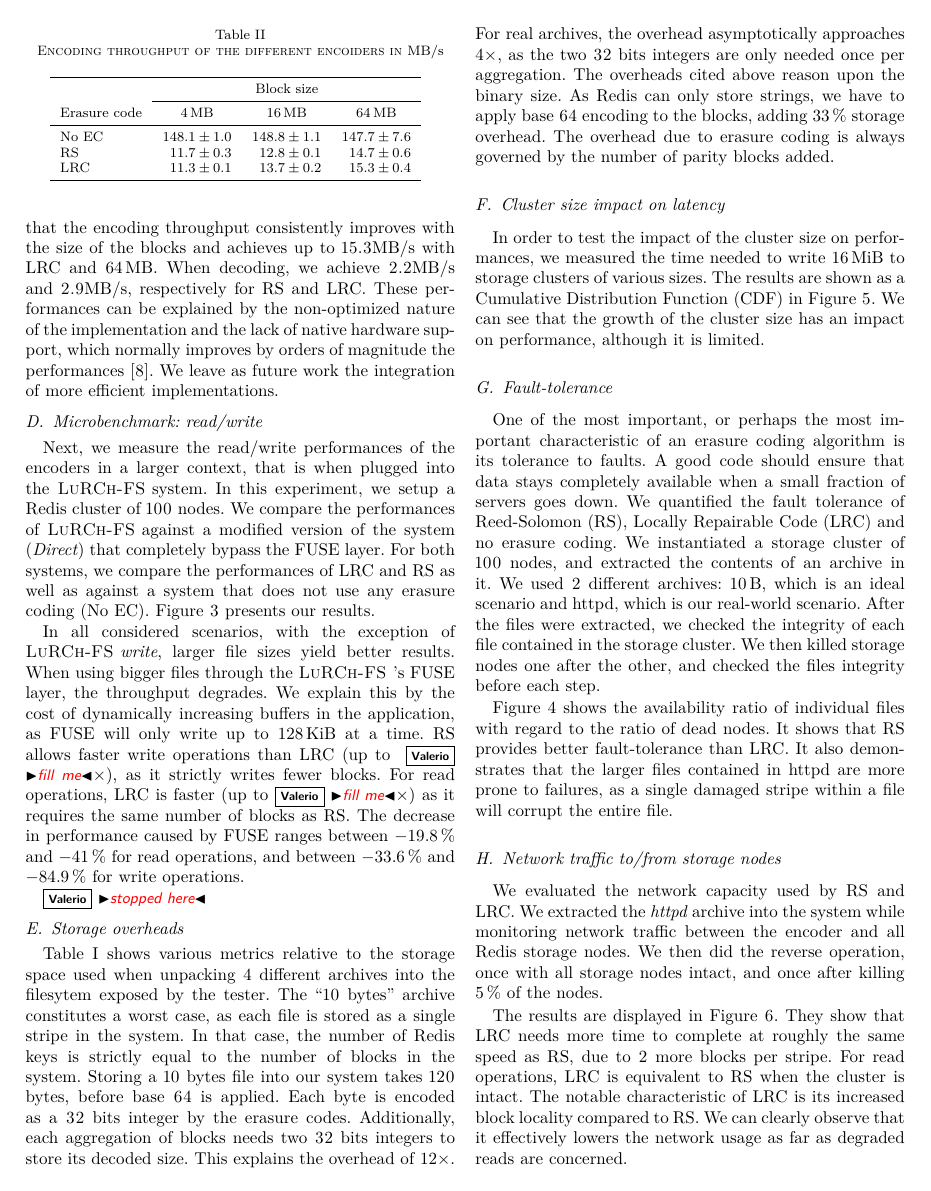
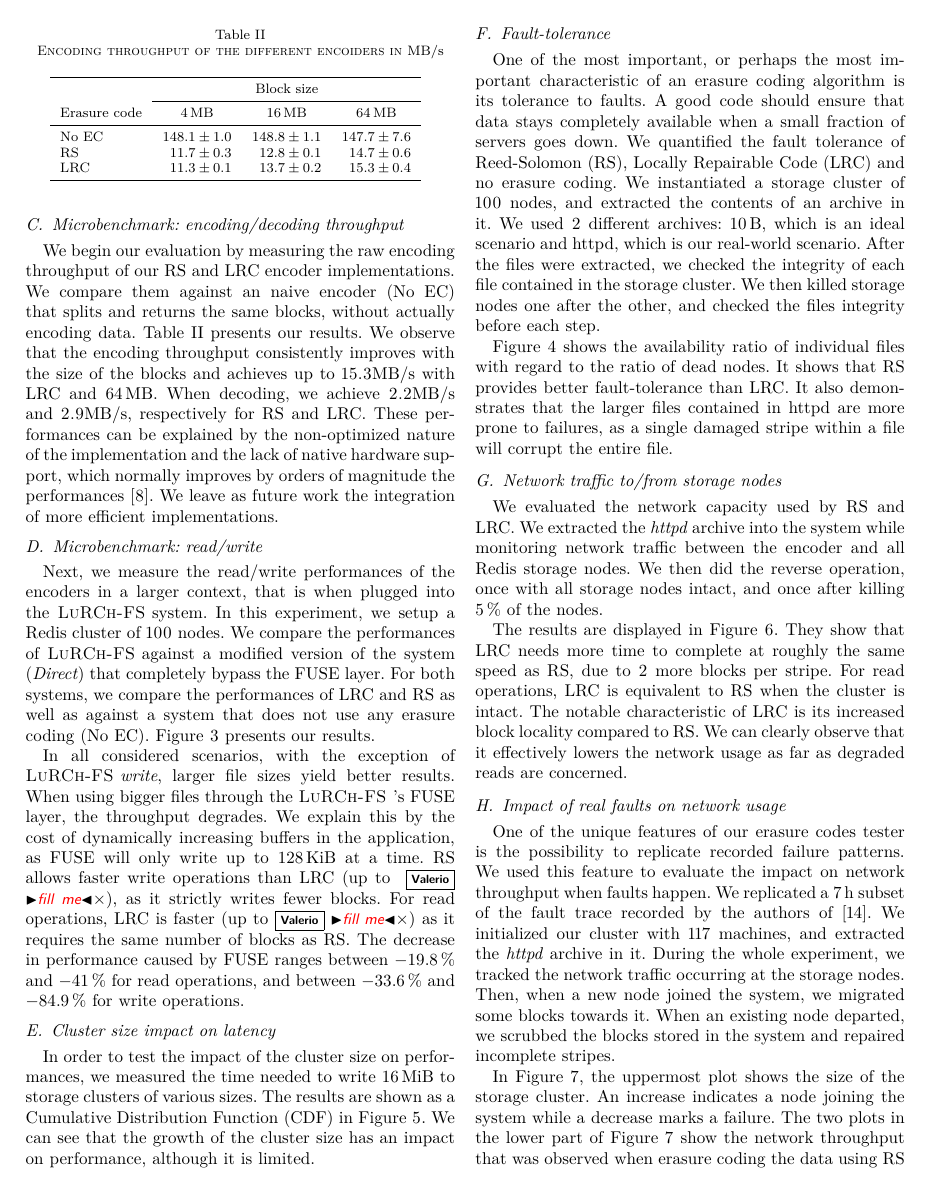
Before and after one commit to sebva/ErasureBench, a LaTeX paper (report/main.tex, which reads report/evaluation.tex): page 5 of 8 before the commit and page 5 of 7 after it. Compiled offline with XeLaTeX; a missing font is replaced by an installed copy or a similar font; a LaTeX package or settings file that is missing is left out; TikZ figures are drawn from their code, not taken from saved files.

Commit message:
comment storage-overhead section, embed infos in workloads section

```diff
--- a/report/evaluation.tex
+++ b/report/evaluation.tex
@@ -83,21 +85,20 @@ The decrease in performance caused by \ac{fuse} ranges between \SI{-19.8}{\perce
     \label{fig:checksum-plot}
 \end{figure}
 
-\vs{stopped here}
-\subsection{Storage overheads}
-\label{subsec:storage-overheads}
-
-\autoref{fig:overhead-table} shows various metrics relative to the storage space used when unpacking 4 different archives into the filesytem exposed by the tester.
-The \enquote{10 bytes} archive constitutes a worst case, as each file is stored as a single stripe in the system.
-In that case, the number of Redis keys is strictly equal to the number of blocks in the system.
-Storing a 10 bytes file into our system takes 120 bytes, before base 64 is applied.
-Each byte is encoded as a 32 bits integer by the erasure codes.
-Additionally, each aggregation of blocks needs two 32 bits integers to store its decoded size.
-This explains the overhead of $12\times$.
-For real archives, the overhead asymptotically approaches $4\times$, as the two 32 bits integers are only needed once per aggregation.
-The overheads cited above reason upon the binary size.
-As Redis can only store strings, we have to apply base 64 encoding to the blocks, adding \SI{33}{\percent} storage overhead.
-The overhead due to erasure coding is always governed by the number of parity blocks added.
+%\subsection{Storage overheads}
+%\label{subsec:storage-overheads}
+%
+%\autoref{fig:overhead-table} shows various metrics relative to the storage space used when unpacking 4 different archives into the filesytem exposed by the tester.
+%The \enquote{10 bytes} archive constitutes a worst case, as each file is stored as a single stripe in the system.
+%In that case, the number of Redis keys is strictly equal to the number of blocks in the system.
+%Storing a 10 bytes file into our system takes 120 bytes, before base 64 is applied.
+%Each byte is encoded as a 32 bits integer by the erasure codes.
+%Additionally, each aggregation of blocks needs two 32 bits integers to store its decoded size.
+%This explains the overhead of $12\times$.
+%For real archives, the overhead asymptotically approaches $4\times$, as the two 32 bits integers are only needed once per aggregation.
+%The overheads cited above reason upon the binary size.
+%As Redis can only store strings, we have to apply base 64 encoding to the blocks, adding \SI{33}{\percent} storage overhead.
+%The overhead due to erasure coding is always governed by the number of parity blocks added.
 
 \subsection{Cluster size impact on latency}
 \label{subsec:latency}
```
Also changed, not shown: report/evaluation.tex (4 more changed lines).
